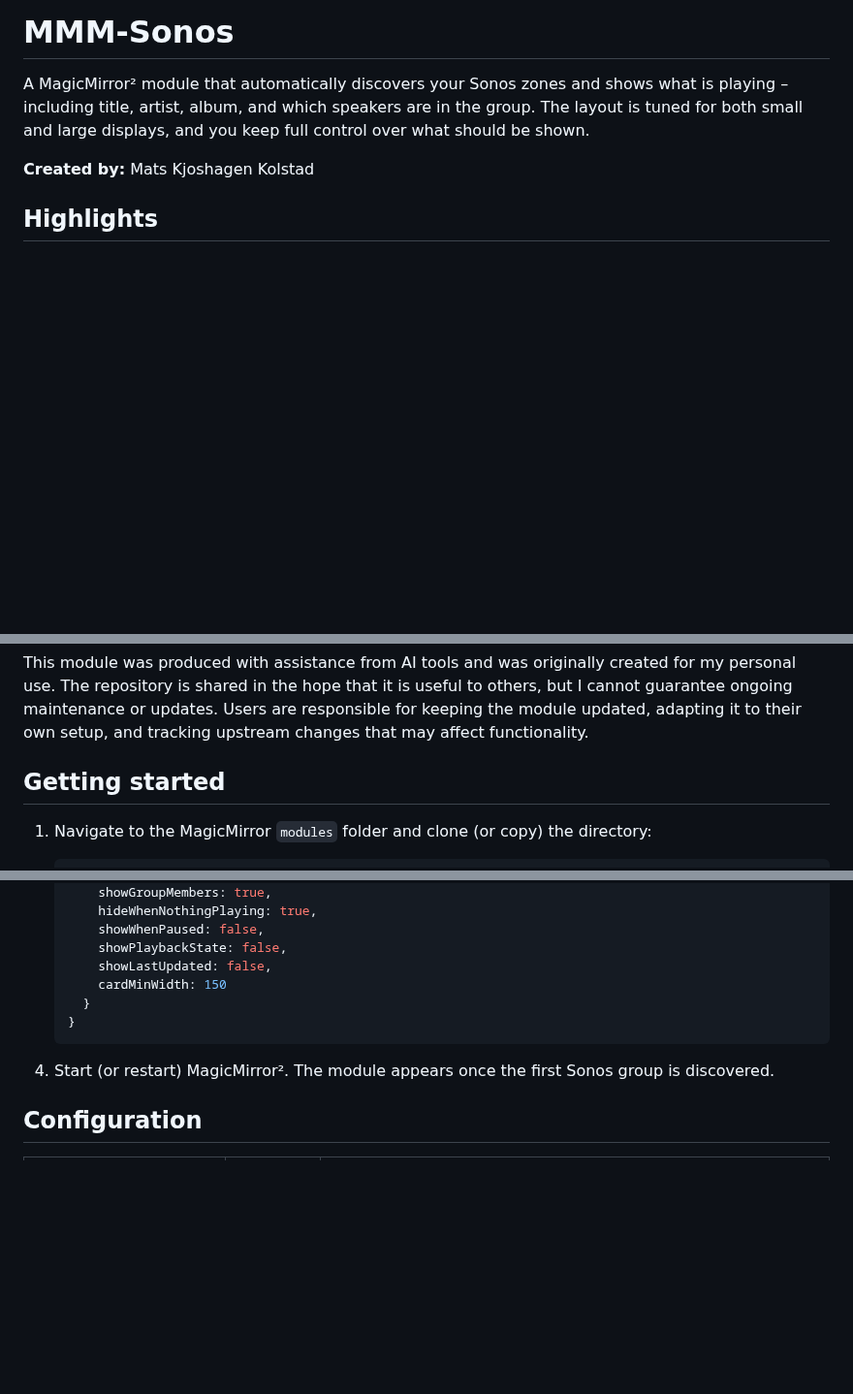
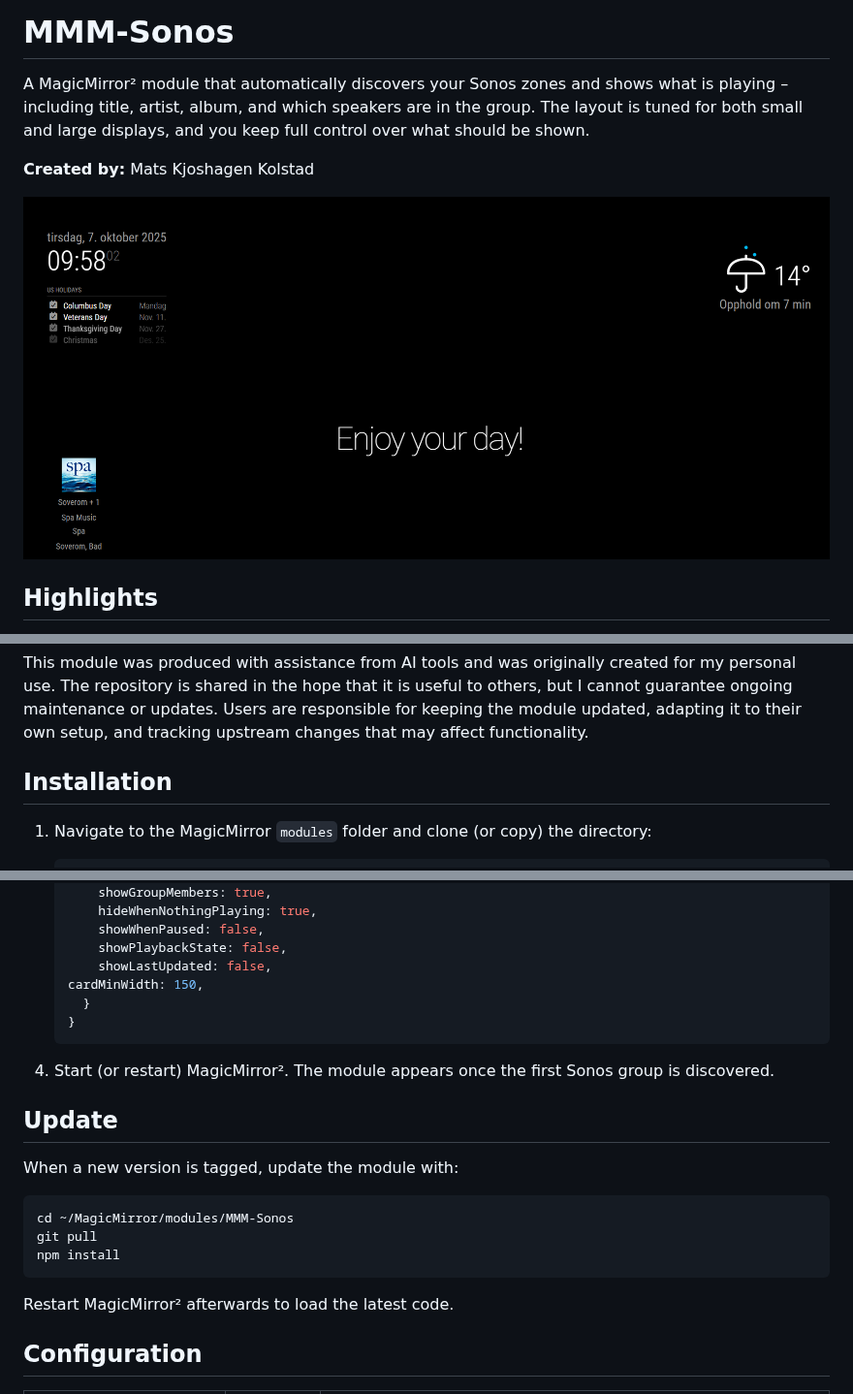
Before and after one commit to matskkolstad/MMM-Sonos, a Markdown page: README.md, 3 parts joined by grey strips. Shown at 97% size. Drawn GitHub-style; pictures changed too: docs/screenshot.png (added); blank space fills up the shorter version.

````diff
--- a/README.md
+++ b/README.md
@@ -3,6 +3,8 @@
 A MagicMirror² module that automatically discovers your Sonos zones and shows what is playing – including title, artist, album, and which speakers are in the group. The layout is tuned for both small and large displays, and you keep full control over what should be shown.
 
 **Created by:** Mats Kjoshagen Kolstad
+
+![MMM-Sonos screenshot](docs/screenshot.png)
 
 ## Highlights
 
@@ -19,7 +21,7 @@ A MagicMirror² module that automatically discovers your Sonos zones and shows w
 
 This module was produced with assistance from AI tools and was originally created for my personal use. The repository is shared in the hope that it is useful to others, but I cannot guarantee ongoing maintenance or updates. Users are responsible for keeping the module updated, adapting it to their own setup, and tracking upstream changes that may affect functionality.
 
-## Getting started
+## Installation
 
 1. Navigate to the MagicMirror `modules` folder and clone (or copy) the directory:
 
@@ -58,12 +60,24 @@ This module was produced with assistance from AI tools and was originally create
        showWhenPaused: false,
        showPlaybackState: false,
        showLastUpdated: false,
-       cardMinWidth: 150
+   cardMinWidth: 150,
      }
    }
    ```
 
 4. Start (or restart) MagicMirror². The module appears once the first Sonos group is discovered.
+
+## Update
+
+When a new version is tagged, update the module with:
+
+```pwsh
+cd ~/MagicMirror/modules/MMM-Sonos
+git pull
+npm install
+```
+
+Restart MagicMirror² afterwards to load the latest code.
 
 ## Configuration
 
````
Also changed, not shown: CHANGELOG.md (added, +11 -0 lines), CODE_OF_CONDUCT.md (added, +128 -0 lines), 2 other files.
